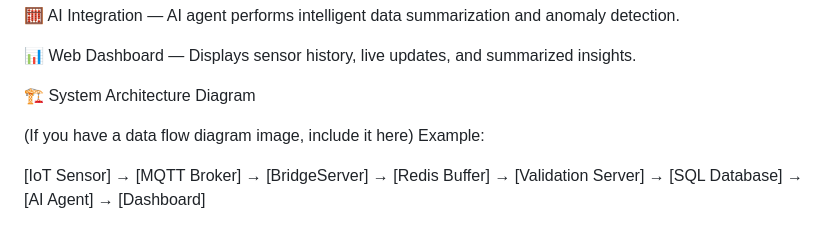
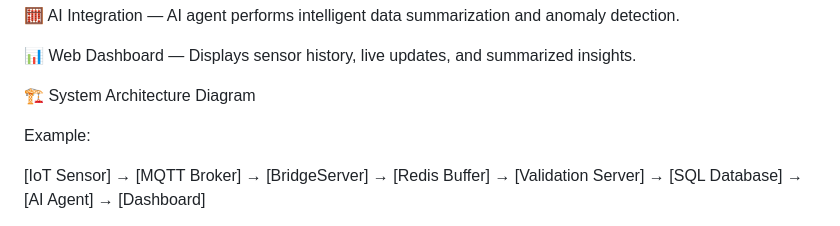
Before and after one commit to SnapTexas/DataFlow-V1, a Markdown page: README.md, the part around the change. GitHub-like rendering.

```diff
--- a/README.md
+++ b/README.md
@@ -37,7 +37,7 @@ Dashboard	Displays data trends and AI-generated insights in real time.
 
 🏗️ System Architecture Diagram
 
-(If you have a data flow diagram image, include it here)
+
 Example:
 
 [IoT Sensor] → [MQTT Broker] → [BridgeServer] → [Redis Buffer] → [Validation Server] → [SQL Database] → [AI Agent] → [Dashboard]
```
